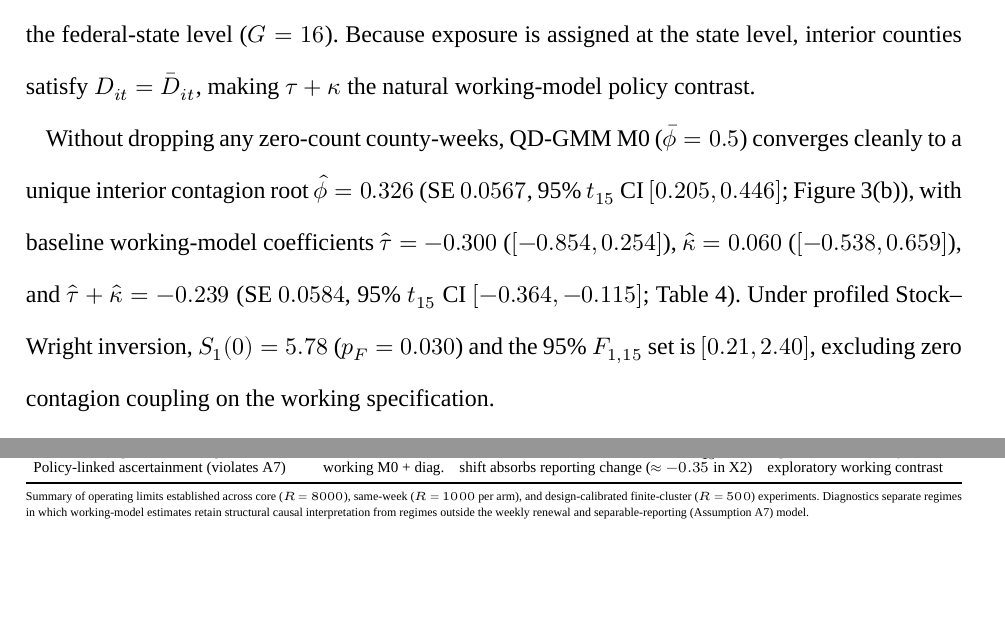
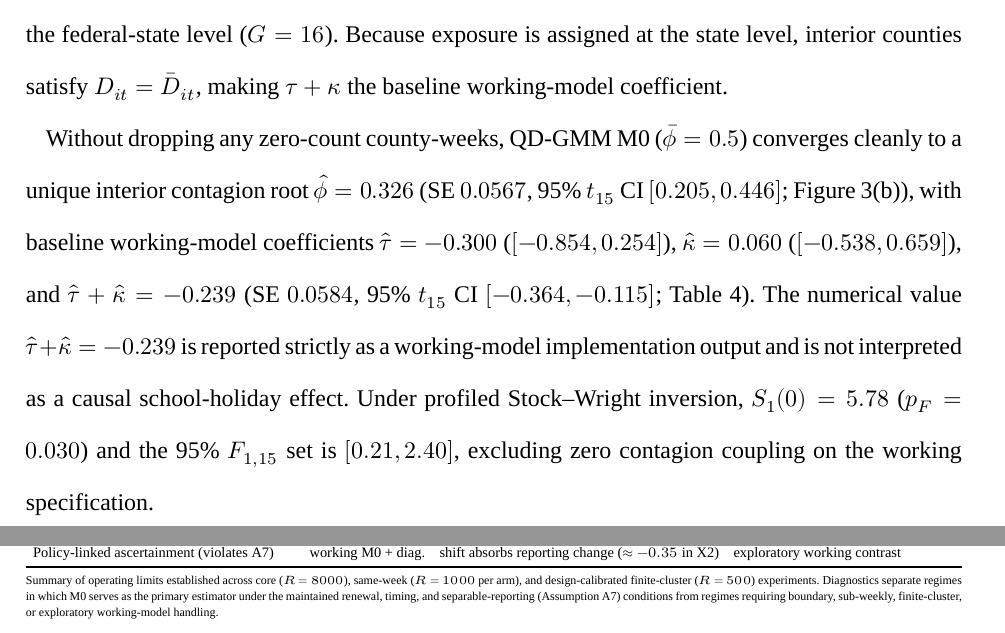
Before and after one commit to wangchi2068/transmission-scale-did, a LaTeX document (main.tex, which reads sections/application.tex, tables/table_envelope.tex): two parts of pages 18 and 34 of 35, joined at a grey line, cut so that both start at the same text, the shorter picture padded with empty space. Compiled offline with XeLaTeX; a missing font is replaced by an installed copy or a similar font; a LaTeX package or settings file that is missing is left out.

Commit message:
Apply final Route 1 closure wording (Table 3, Fig 3 label, §4, README)

```diff
--- a/sections/application.tex
+++ b/sections/application.tex
@@ -33,16 +33,18 @@ five-digit AGS polygons (1{,}043 undirected edges, mean degree 5.22, row-normali
 working model, $D_{it}$ codes a one-week-lagged indicator for a majority of summer holiday days
 ($\ge 4$ of 7 days) in state $g(i)$ (11.8\% of county-weeks), with $\omega_i=\text{population}_i/10^5$
 and inference clustered at the federal-state level ($G=16$). Because exposure is assigned at the
-state level, interior counties satisfy $D_{it}=\bar D_{it}$, making $\tau+\kappa$ the natural
-working-model policy contrast.
+state level, interior counties satisfy $D_{it}=\bar D_{it}$, making $\tau+\kappa$ the baseline
+working-model coefficient.
 
 Without dropping any zero-count county-weeks, QD-GMM M0 ($\bar\phi=0.5$) converges cleanly to a
 unique interior contagion root $\hat\phi=0.326$ (SE $0.0567$, 95\% $t_{15}$ CI $[0.205,0.446]$;
 Figure~\ref{fig:app}(b)), with baseline working-model coefficients $\hat\tau=-0.300$ ($[-0.854,0.254]$),
 $\hat\kappa=0.060$ ($[-0.538,0.659]$), and $\hat\tau+\hat\kappa=-0.239$ (SE $0.0584$, 95\% $t_{15}$
-CI $[-0.364,-0.115]$; Table~\ref{tab:app}). Under profiled Stock--Wright inversion, $S_1(0)=5.78$
-($p_F=0.030$) and the 95\% $F_{1,15}$ set is $[0.21,2.40]$, excluding zero contagion coupling on
-the working specification.
+CI $[-0.364,-0.115]$; Table~\ref{tab:app}). The numerical value $\hat\tau+\hat\kappa=-0.239$ is
+reported strictly as a working-model implementation output and is not interpreted as a causal
+school-holiday effect. Under profiled Stock--Wright inversion, $S_1(0)=5.78$ ($p_F=0.030$) and
+the 95\% $F_{1,15}$ set is $[0.21,2.40]$, excluding zero contagion coupling on the working
+specification.
 
 \subsection{Sparse-count estimator comparison}
 \label{ss:app-comp}
--- a/tables/table_envelope.tex
+++ b/tables/table_envelope.tex
@@ -17,5 +17,5 @@ Policy-linked ascertainment (violates A7) & working M0 + diag. & shift absorbs r
 \bottomrule
 \end{tabular}
 \end{adjustbox}
-\par\smallskip\parbox{\linewidth}{\scriptsize Summary of operating limits established across core ($R=8000$), same-week ($R=1000$ per arm), and design-calibrated finite-cluster ($R=500$) experiments. Diagnostics separate regimes in which working-model estimates retain structural causal interpretation from regimes outside the weekly renewal and separable-reporting (Assumption~A7) model.}
+\par\smallskip\parbox{\linewidth}{\scriptsize Summary of operating limits established across core ($R=8000$), same-week ($R=1000$ per arm), and design-calibrated finite-cluster ($R=500$) experiments. Diagnostics separate regimes in which M0 serves as the primary estimator under the maintained renewal, timing, and separable-reporting (Assumption~A7) conditions from regimes requiring boundary, sub-weekly, finite-cluster, or exploratory working-model handling.}
 \end{table}
```
Also changed, not shown: experiment/code/make_figure_germany.py (+1 -1 lines), experiment/code/make_tables_germany.py (+1 -1 lines), paper_zh/main.tex (+1 -1 lines), tables/table_7_application.tex (+1 -1 lines), README.md, figures/fig_03_application.pdf, figures/fig_03_application.png, figures/fig_web_05_diagnostics.pdf, main.pdf, paper_zh/main.pdf, supporting_information.pdf, sections/application.tex (2 more changed lines), tables/table_envelope.tex (2 more changed lines).
